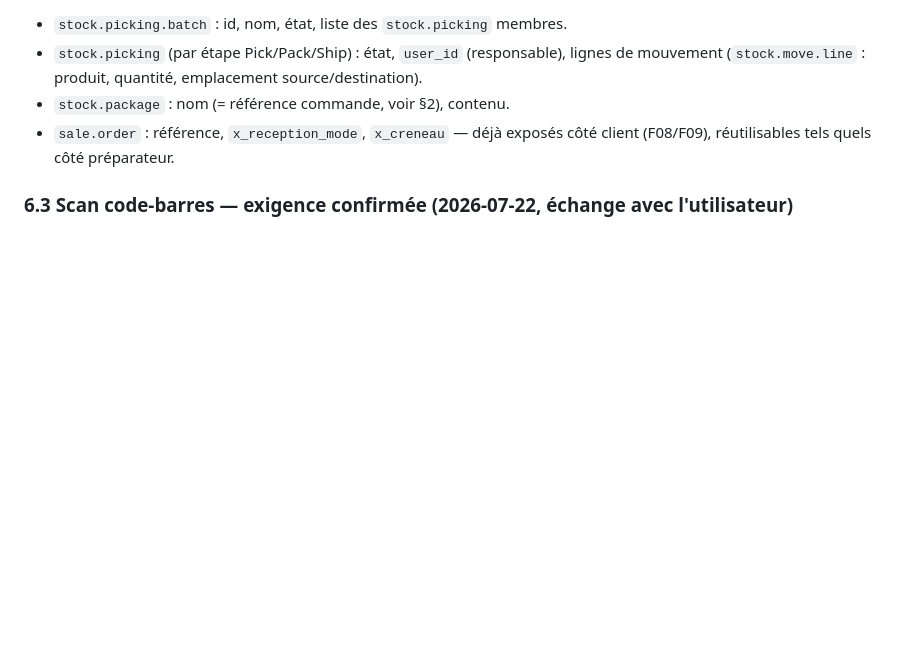
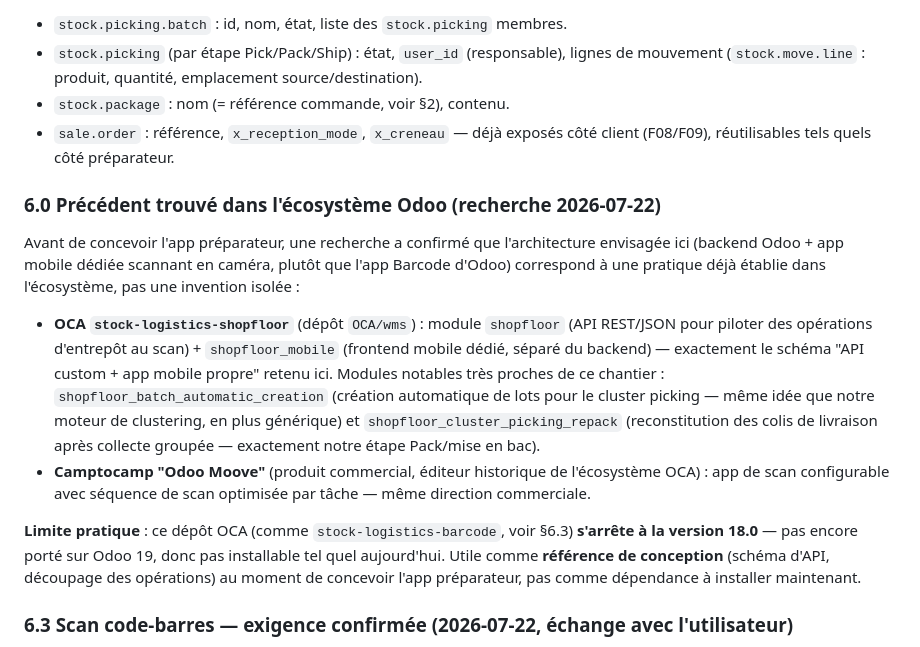
Before and after one commit to ecolealgerienne-ui/echangoorder, a Markdown page: docs/specs_preparation_groupee.md, the part around the change. GitHub-like rendering; blank space fills up the shorter version.

Commit message:
docs: référence OCA Shopfloor comme précédent d'architecture pour l'app préparateur

```diff
--- a/docs/specs_preparation_groupee.md
+++ b/docs/specs_preparation_groupee.md
@@ -282,6 +282,15 @@ probablement via de nouveaux contrôleurs dédiés (pas les mêmes que
 - `sale.order` : référence, `x_reception_mode`, `x_creneau` — déjà exposés
   côté client (F08/F09), réutilisables tels quels côté préparateur.
 
+### 6.0 Précédent trouvé dans l'écosystème Odoo (recherche 2026-07-22)
+
+Avant de concevoir l'app préparateur, une recherche a confirmé que l'architecture envisagée ici (backend Odoo + app mobile dédiée scannant en caméra, plutôt que l'app Barcode d'Odoo) correspond à une pratique déjà établie dans l'écosystème, pas une invention isolée :
+
+- **OCA `stock-logistics-shopfloor`** (dépôt `OCA/wms`) : module `shopfloor` (API REST/JSON pour piloter des opérations d'entrepôt au scan) + `shopfloor_mobile` (frontend mobile dédié, séparé du backend) — exactement le schéma "API custom + app mobile propre" retenu ici. Modules notables très proches de ce chantier : `shopfloor_batch_automatic_creation` (création automatique de lots pour le cluster picking — même idée que notre moteur de clustering, en plus générique) et `shopfloor_cluster_picking_repack` (reconstitution des colis de livraison après collecte groupée — exactement notre étape Pack/mise en bac).
+- **Camptocamp "Odoo Moove"** (produit commercial, éditeur historique de l'écosystème OCA) : app de scan configurable avec séquence de scan optimisée par tâche — même direction commerciale.
+
+**Limite pratique** : ce dépôt OCA (comme `stock-logistics-barcode`, voir §6.3) **s'arrête à la version 18.0** — pas encore porté sur Odoo 19, donc pas installable tel quel aujourd'hui. Utile comme **référence de conception** (schéma d'API, découpage des opérations) au moment de concevoir l'app préparateur, pas comme dépendance à installer maintenant.
+
 ### 6.3 Scan code-barres — exigence confirmée (2026-07-22, échange avec l'utilisateur)
 
 Besoin explicite : l'opérateur doit pouvoir **scanner les produits** (pas de saisie manuelle) à deux moments — pendant la collecte groupée (Pick, confirmer chaque article prélevé) et pendant la mise en bac (Pack, affecter au bon `stock.package`) — objectif : éliminer les erreurs de frappe, pas juste un confort.
```
